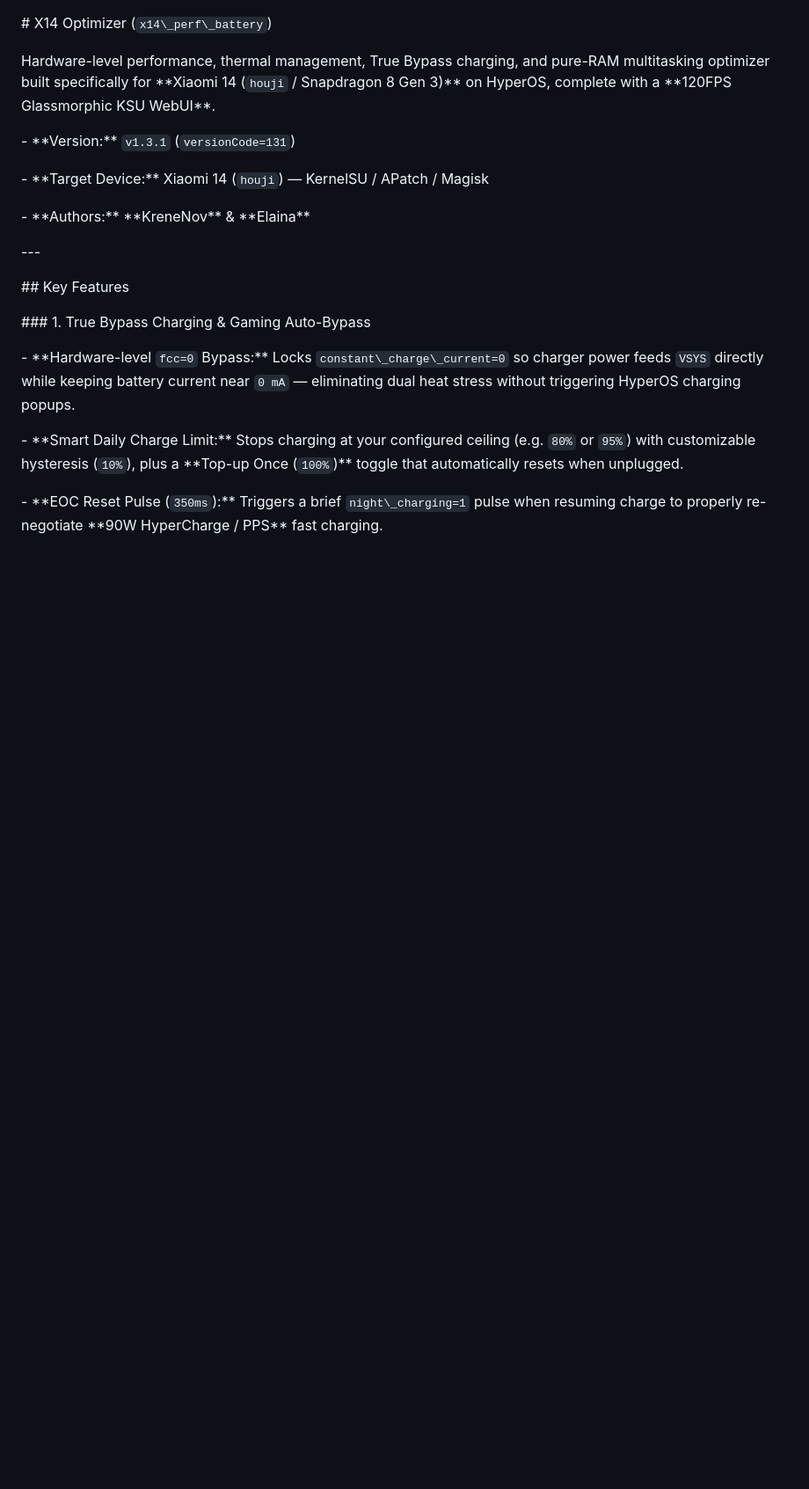
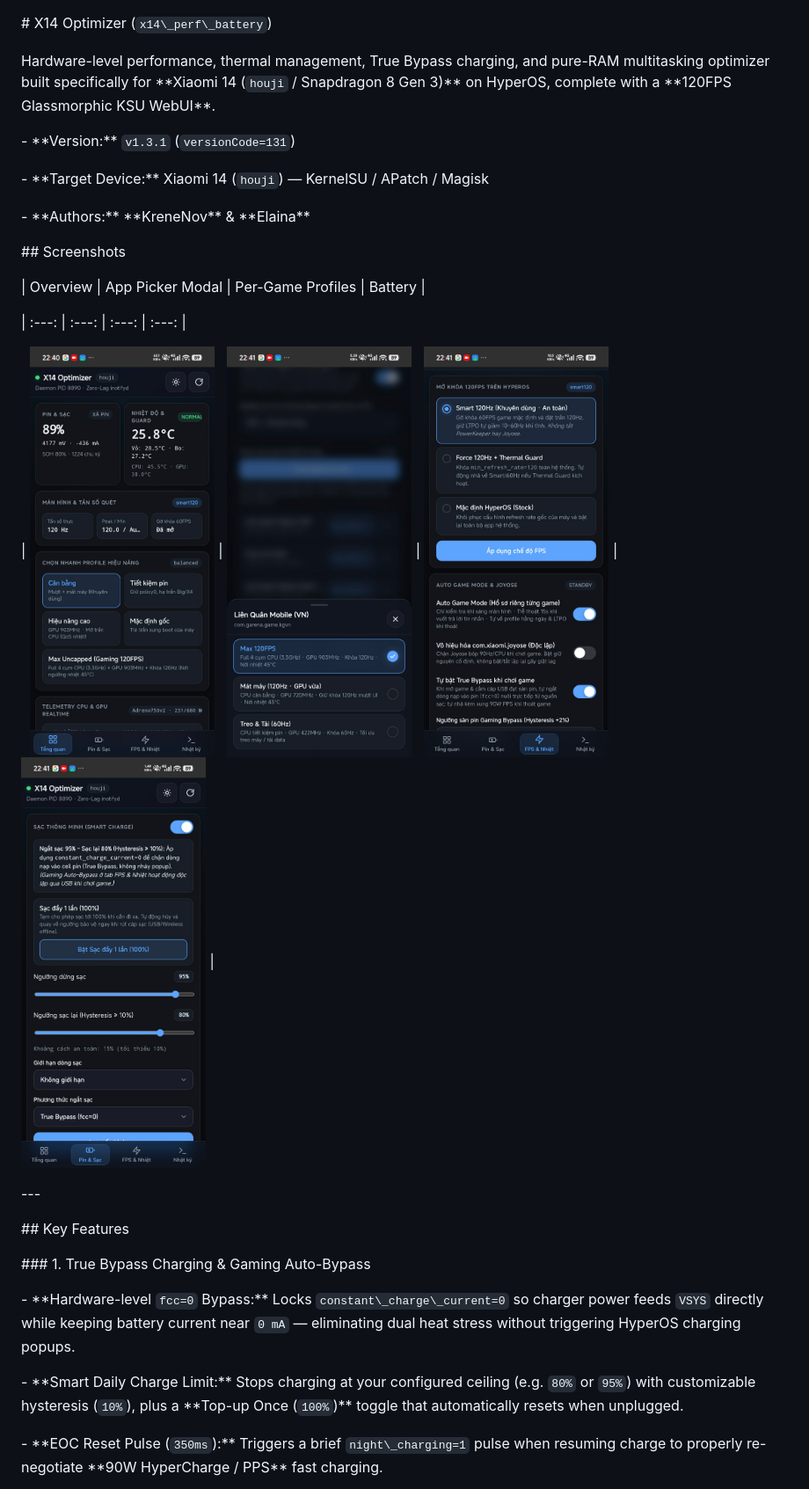
Before and after one commit to KreneNov/X14-Optimizer, a Markdown page: README.md, the part around the change. Shown at 88% size. Drawn GitHub-style; pictures changed too: docs/screenshots/battery.jpg (added), docs/screenshots/mode.jpg (added), docs/screenshots/overview.jpg (added); blank space fills up the shorter version.

Commit message:
docs: add WebUI screenshots to README

```diff
--- a/README.md
+++ b/README.md
@@ -13,6 +13,16 @@ Hardware-level performance, thermal management, True Bypass charging, and pure-R
 \- \*\*Authors:\*\* \*\*KreneNov\*\* \& \*\*Elaina\*\*
 
 
+
+\## Screenshots
+
+
+
+| Overview | App Picker Modal | Per-Game Profiles | Battery |
+
+| :---: | :---: | :---: | :---: |
+
+| <img src="docs/screenshots/overview.jpg" width="210" /> | <img src="docs/screenshots/pick.jpg" width="210" /> | <img src="docs/screenshots/mode.jpg" width="210" /> | <img src="docs/screenshots/battery.jpg" width="210" /> |
 
 \---
 
```
